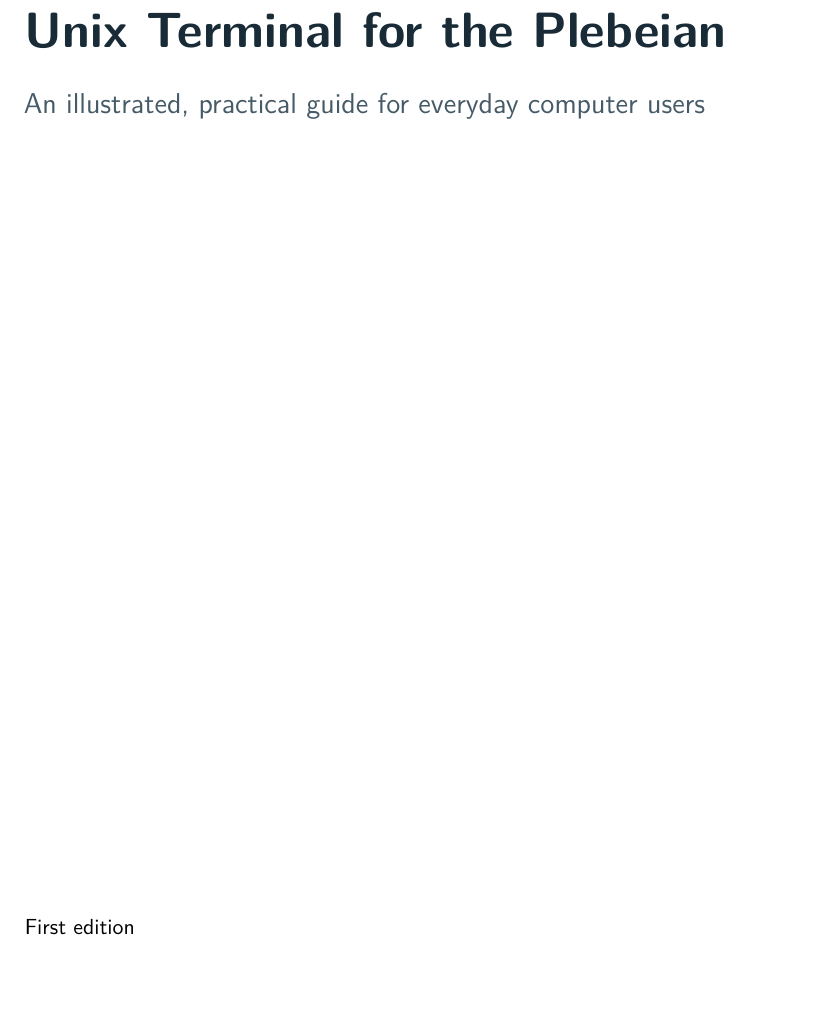
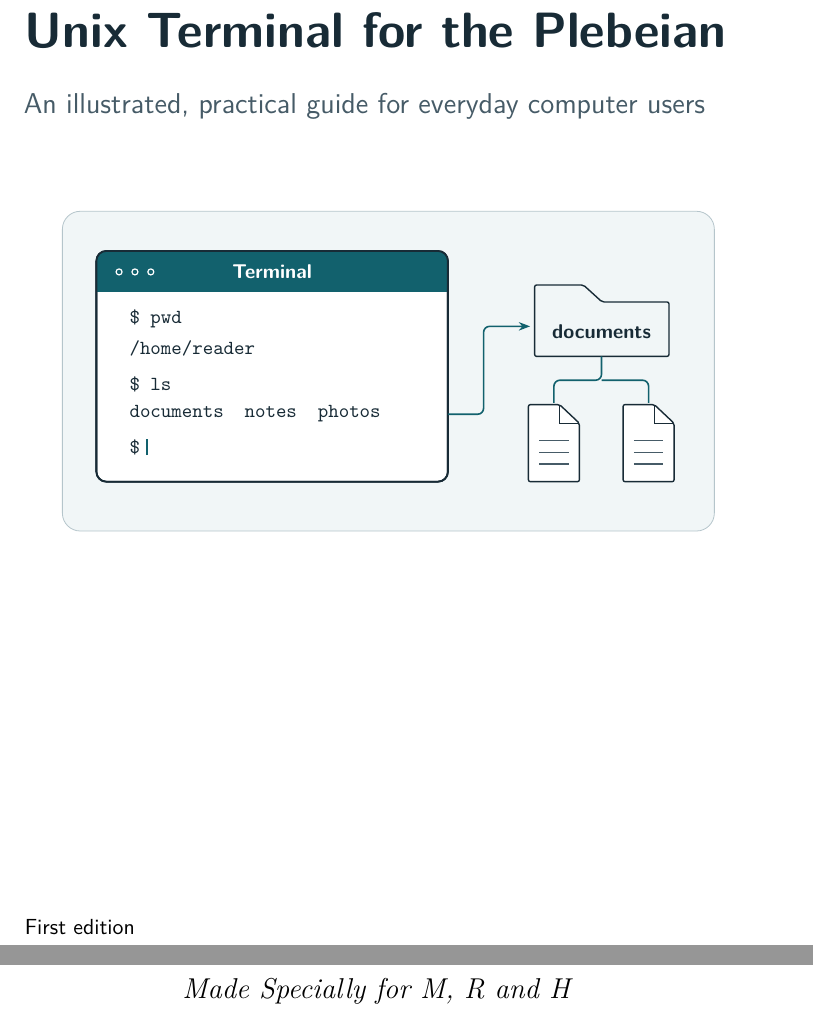
Before and after one commit to Chubek/unix-terminal-book, a LaTeX document (unix-terminals-for-pleb.ltx, which reads chapters/frontmatter.ltx, figures/cover.tikz): part of page 1 of 200 before the commit and two parts of pages 1 and 2 of 202 after it, the two joined at a grey line, cut so that both start at the same text, the shorter picture padded with empty space. Compiled offline with pdfLaTeX.

Commit message:
Add illustrated cover and dedication page

```diff
--- a/chapters/frontmatter.ltx
+++ b/chapters/frontmatter.ltx
@@ -1 +1,12 @@
+\AddToHookNext{shipout/foreground}{%
+  \setlength{\unitlength}{1pt}%
+  \put(0,-461){\makebox[\paperwidth][c]{\input{figures/cover.tikz}}}%
+}
 \MakeBookTitle
+
+\thispagestyle{empty}
+\null
+\vfill
+\begin{center}
+  {\Large\itshape Made Specially for M, R and H}
+\end{center}
--- /dev/null
+++ b/figures/cover.tikz
@@ -0,0 +1,51 @@
+% Original vector cover illustration, using the book's existing palette.
+% Visual: a terminal lists three directories. Fine lines connect the
+% names to a folder and its two documents on the right.
+\begin{tikzpicture}[
+  x=1cm,y=1cm,
+  wire/.style={draw=UTPAccent,line width=.8pt,rounded corners=3pt},
+  panel/.style={draw=UTPInk,line width=.9pt,rounded corners=5pt},
+  listing/.style={anchor=west,font=\small\ttfamily,text=UTPInk},
+  page/.style={draw=UTPInk,fill=white,line width=.7pt,rounded corners=1pt}
+]
+  \path[use as bounding box] (0,0) rectangle (11.6,5.8);
+  \draw[fill=UTPSoft,draw=UTPRule,rounded corners=9pt]
+    (.05,.08) rectangle (11.55,5.72);
+
+  % Terminal window. Written labels, not color, carry the meaning.
+  \draw[panel,fill=white] (.65,.95) rectangle (6.85,5.02);
+  \begin{scope}
+    \clip[rounded corners=5pt] (.65,.95) rectangle (6.85,5.02);
+    \fill[UTPAccent] (.65,4.30) rectangle (6.85,5.02);
+  \end{scope}
+  \draw[panel] (.65,.95) rectangle (6.85,5.02);
+  \node[font=\small\sffamily\bfseries,text=white] at (3.75,4.66) {Terminal};
+  \foreach \x in {1.05,1.33,1.61}
+    \draw[white,line width=.6pt] (\x,4.65) circle (1.5pt);
+
+  \node[listing] at (1.10,3.82) {\$ pwd};
+  \node[listing] at (1.10,3.30) {/home/reader};
+  \node[listing] at (1.10,2.66) {\$ ls};
+  \node[listing] at (1.10,2.14) {documents\quad notes\quad photos};
+  \node[listing] at (1.10,1.56) {\$};
+  \draw[UTPAccent,line width=.95pt] (1.55,1.42) -- (1.55,1.71);
+
+  % A directory and two entries, drawn as paper rather than a screen.
+  \draw[wire,-{Stealth[length=2mm]}] (6.85,2.14) -- (7.48,2.14)
+    -- (7.48,3.69) -- (8.30,3.69);
+  \draw[page,fill=UTPSoft] (8.38,3.16) -- (8.38,4.42) -- (9.24,4.42)
+    -- (9.57,4.12) -- (10.75,4.12) -- (10.75,3.16) -- cycle;
+  \node[font=\small\sffamily\bfseries,text=UTPInk] at (9.56,3.59) {documents};
+  \draw[wire] (9.56,3.16) -- (9.56,2.74)
+    -- (8.72,2.74) -- (8.72,2.34)
+    (9.56,2.74) -- (10.39,2.74) -- (10.39,2.34);
+  \foreach \x in {8.72,10.39}{
+    \begin{scope}[shift={(\x,0)}]
+      \draw[page] (-.45,.95) -- (-.45,2.31) -- (.10,2.31)
+        -- (.45,1.98) -- (.45,.95) -- cycle;
+      \draw[UTPInk,line width=.6pt] (.10,2.31) -- (.10,1.98) -- (.45,1.98);
+      \foreach \y in {1.26,1.47,1.68}
+        \draw[UTPMuted,line width=.68pt] (-.26,\y) -- (.26,\y);
+    \end{scope}
+  }
+\end{tikzpicture}
```
Also changed, not shown: editorial/RELEASE.md (+5 -0 lines), chapters/frontmatter.ltx (4 more changed lines).
